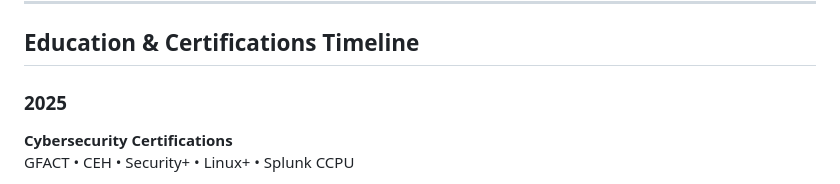
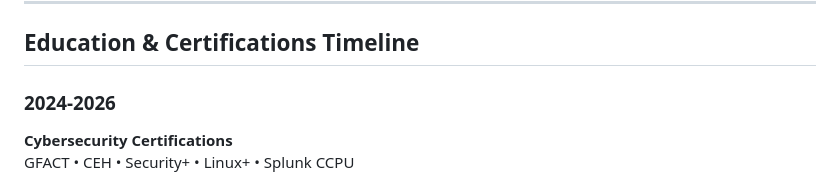
Before and after one commit to shannonasmith/ShannonASmith.github.io, a Markdown page: README.md, the part around the change. Drawn GitHub-style.

```diff
--- a/README.md
+++ b/README.md
@@ -129,7 +129,7 @@ Additional certifications and training are currently in progress.
 
 ## Education & Certifications Timeline
 
-### 2025
+### 2024-2026
 
 **Cybersecurity Certifications**
 GFACT • CEH • Security+ • Linux+ • Splunk CCPU
```
